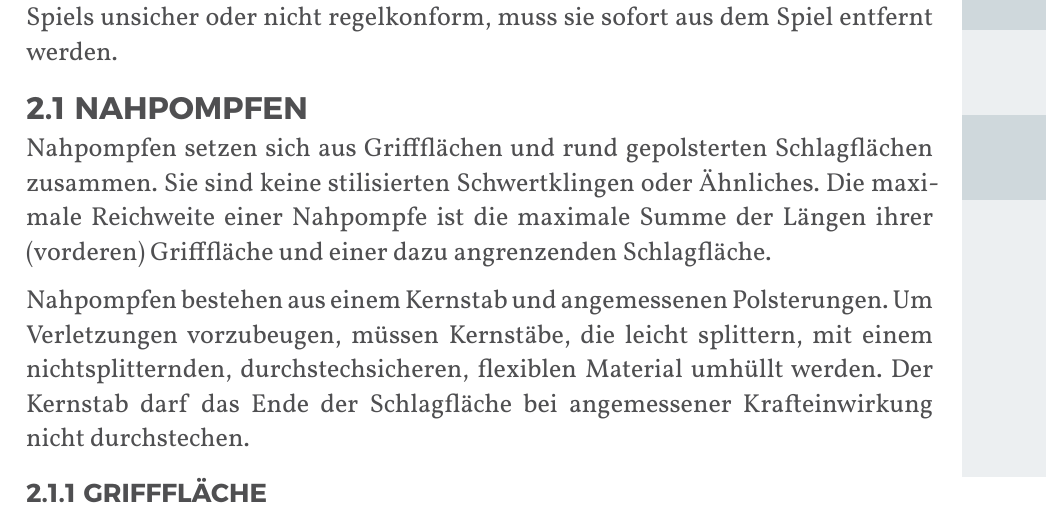
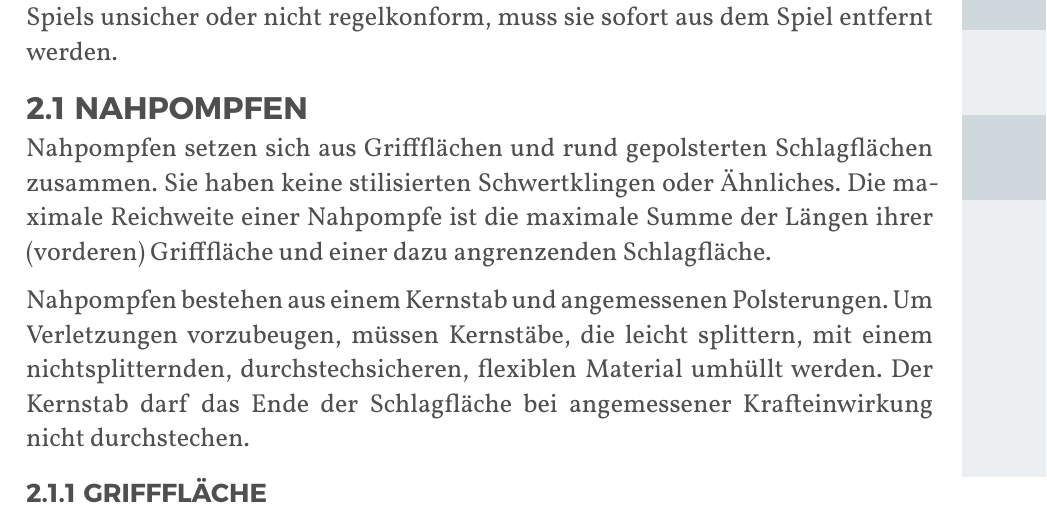
Before and after one commit to JuggerGermany/Regelwerk, a Typst document (typst/regelwerk.typ, which reads typst/pompfen/nahpompfen.typ): part of page 11 of 40, cut so that both start at the same text. Compiled offline with Typst 0.15.

Commit message:
schwertklingen formulierung

```diff
--- a/typst/pompfen/nahpompfen.typ
+++ b/typst/pompfen/nahpompfen.typ
@@ -1,7 +1,7 @@
 #let title = "Nahpompfen"
 
 Nahpompfen setzen sich aus Griffflächen und rund gepolsterten Schlagflächen zusammen.
-Sie sind keine stilisierten Schwertklingen oder Ähnliches.
+Sie haben keine stilisierten Schwertklingen oder Ähnliches.
 Die maximale Reichweite einer Nahpompfe ist die maximale Summe der Längen ihrer (vorderen) Grifffläche und einer dazu angrenzenden Schlagfläche.
 
 Nahpompfen bestehen aus einem Kernstab und angemessenen Polsterungen.
```
